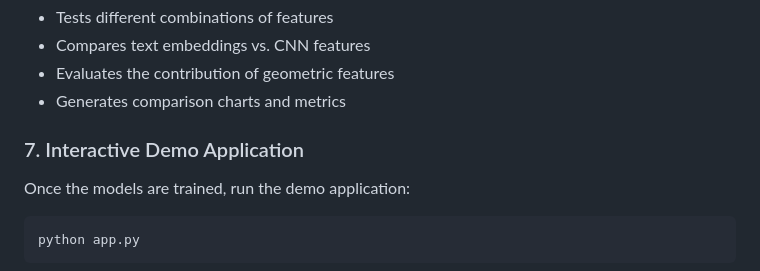
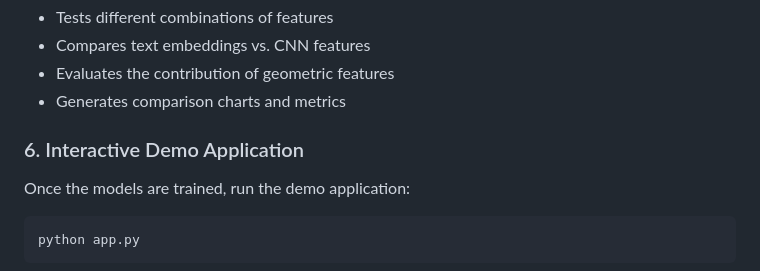
Before and after one commit to kundanthota/HeatPrompt, a Markdown page: README.md, the part around the change. Drawn GitHub-style.

```diff
--- a/README.md
+++ b/README.md
@@ -94,7 +94,7 @@ This script:
 - Evaluates the contribution of geometric features
 - Generates comparison charts and metrics
 
-### 7. Interactive Demo Application
+### 6. Interactive Demo Application
 
 Once the models are trained, run the demo application:
 
```
